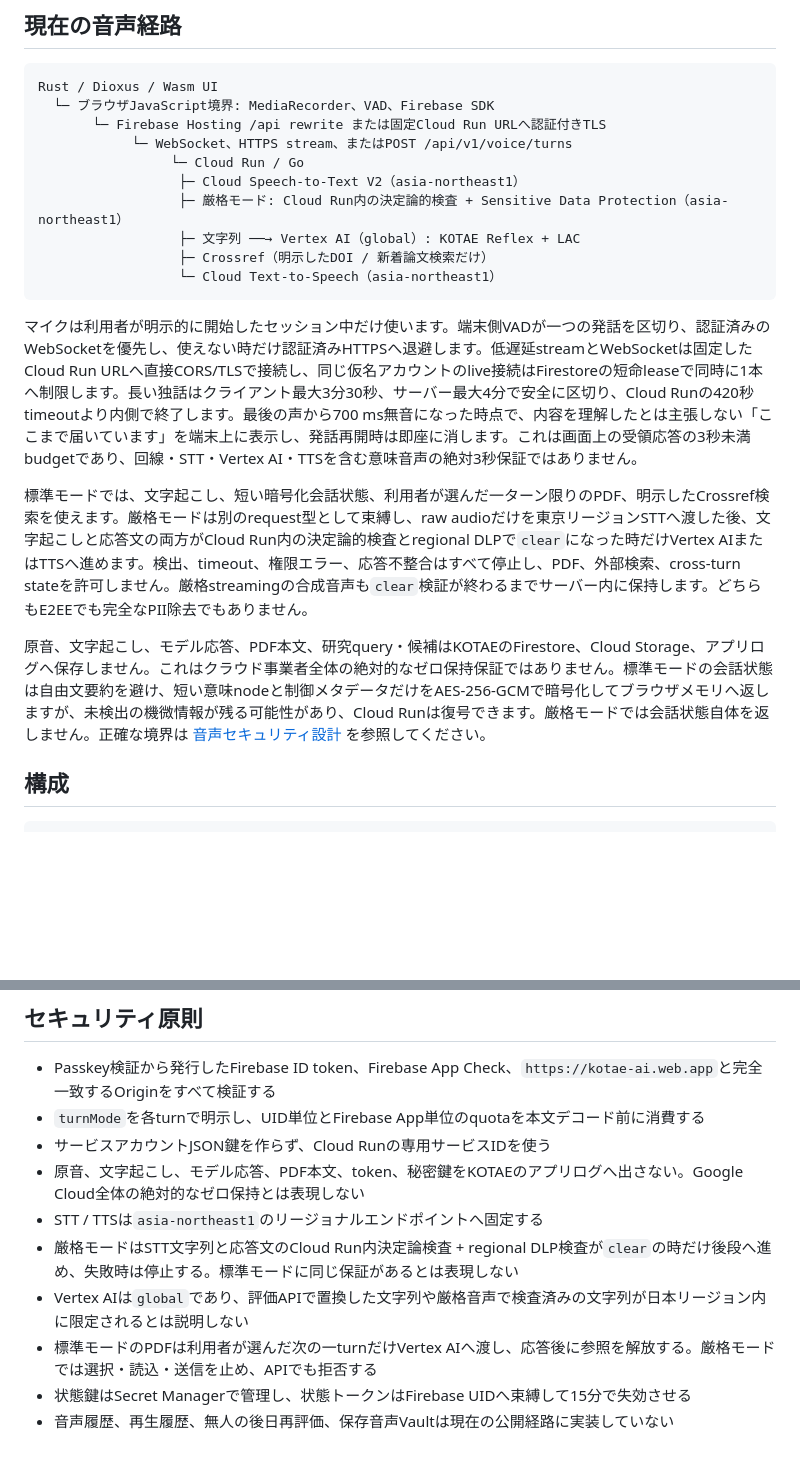
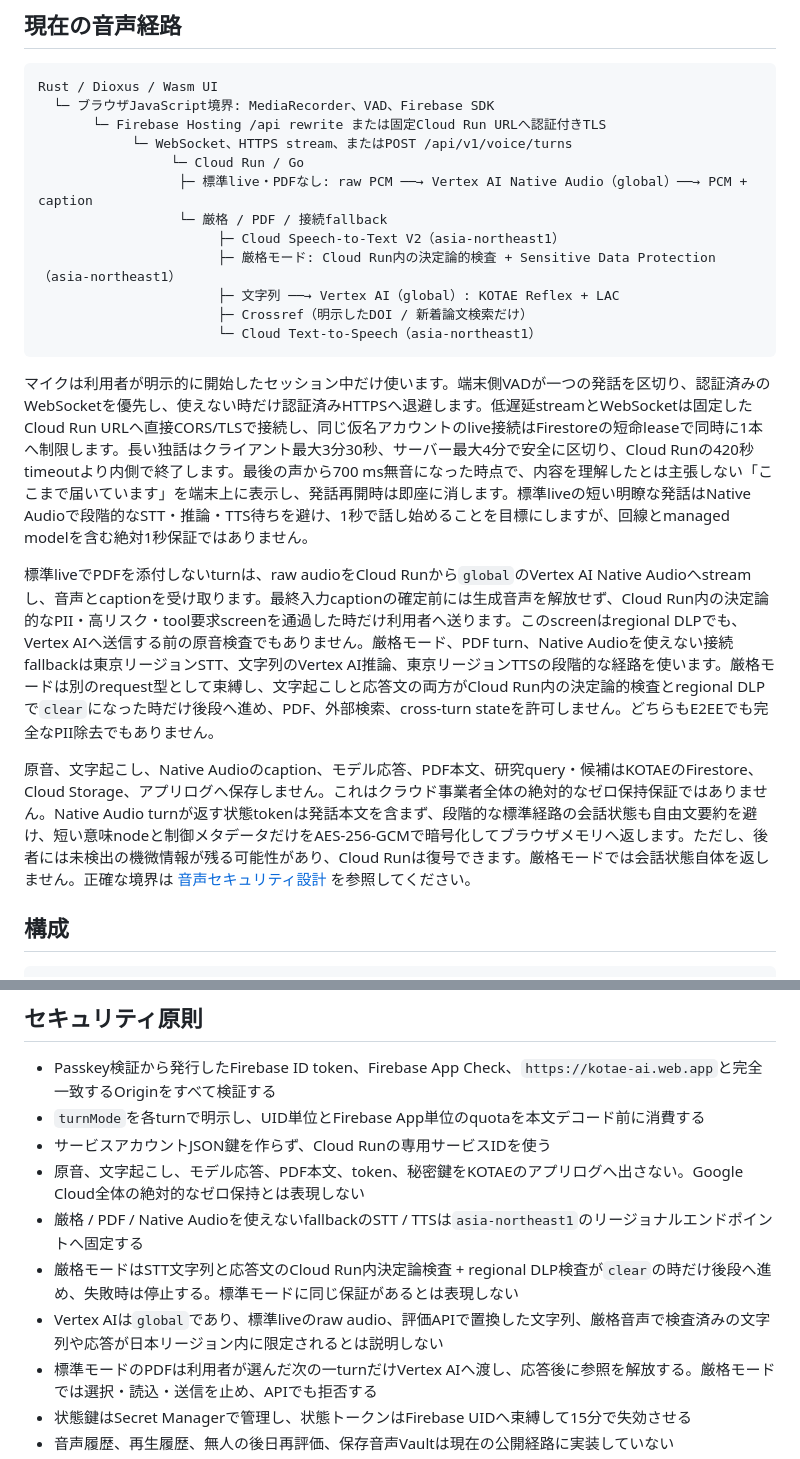
Before and after one commit to furukawa1020/conclution-AI-teacher, a Markdown page: README.md, 2 parts joined by grey strips. GitHub-like rendering; blank space fills up the shorter version.

Commit message:
feat: enhance audio processing paths and clarify strict mode behavior in README

````diff
--- a/README.md
+++ b/README.md
@@ -23,18 +23,20 @@ Rust / Dioxus / Wasm UI
        └─ Firebase Hosting /api rewrite または固定Cloud Run URLへ認証付きTLS
             └─ WebSocket、HTTPS stream、またはPOST /api/v1/voice/turns
                  └─ Cloud Run / Go
-                  ├─ Cloud Speech-to-Text V2（asia-northeast1）
-                  ├─ 厳格モード: Cloud Run内の決定論的検査 + Sensitive Data Protection（asia-northeast1）
-                  ├─ 文字列 ──→ Vertex AI（global）: KOTAE Reflex + LAC
-                  ├─ Crossref（明示したDOI / 新着論文検索だけ）
-                  └─ Cloud Text-to-Speech（asia-northeast1）
+                  ├─ 標準live・PDFなし: raw PCM ──→ Vertex AI Native Audio（global）──→ PCM + caption
+                  └─ 厳格 / PDF / 接続fallback
+                       ├─ Cloud Speech-to-Text V2（asia-northeast1）
+                       ├─ 厳格モード: Cloud Run内の決定論的検査 + Sensitive Data Protection（asia-northeast1）
+                       ├─ 文字列 ──→ Vertex AI（global）: KOTAE Reflex + LAC
+                       ├─ Crossref（明示したDOI / 新着論文検索だけ）
+                       └─ Cloud Text-to-Speech（asia-northeast1）
 ```
 
-マイクは利用者が明示的に開始したセッション中だけ使います。端末側VADが一つの発話を区切り、認証済みのWebSocketを優先し、使えない時だけ認証済みHTTPSへ退避します。低遅延streamとWebSocketは固定したCloud Run URLへ直接CORS/TLSで接続し、同じ仮名アカウントのlive接続はFirestoreの短命leaseで同時に1本へ制限します。長い独話はクライアント最大3分30秒、サーバー最大4分で安全に区切り、Cloud Runの420秒timeoutより内側で終了します。最後の声から700 ms無音になった時点で、内容を理解したとは主張しない「ここまで届いています」を端末上に表示し、発話再開時は即座に消します。これは画面上の受領応答の3秒未満budgetであり、回線・STT・Vertex AI・TTSを含む意味音声の絶対3秒保証ではありません。
+マイクは利用者が明示的に開始したセッション中だけ使います。端末側VADが一つの発話を区切り、認証済みのWebSocketを優先し、使えない時だけ認証済みHTTPSへ退避します。低遅延streamとWebSocketは固定したCloud Run URLへ直接CORS/TLSで接続し、同じ仮名アカウントのlive接続はFirestoreの短命leaseで同時に1本へ制限します。長い独話はクライアント最大3分30秒、サーバー最大4分で安全に区切り、Cloud Runの420秒timeoutより内側で終了します。最後の声から700 ms無音になった時点で、内容を理解したとは主張しない「ここまで届いています」を端末上に表示し、発話再開時は即座に消します。標準liveの短い明瞭な発話はNative Audioで段階的なSTT・推論・TTS待ちを避け、1秒で話し始めることを目標にしますが、回線とmanaged modelを含む絶対1秒保証ではありません。
 
-標準モードでは、文字起こし、短い暗号化会話状態、利用者が選んだ一ターン限りのPDF、明示したCrossref検索を使えます。厳格モードは別のrequest型として束縛し、raw audioだけを東京リージョンSTTへ渡した後、文字起こしと応答文の両方がCloud Run内の決定論的検査とregional DLPで`clear`になった時だけVertex AIまたはTTSへ進めます。検出、timeout、権限エラー、応答不整合はすべて停止し、PDF、外部検索、cross-turn stateを許可しません。厳格streamingの合成音声も`clear`検証が終わるまでサーバー内に保持します。どちらもE2EEでも完全なPII除去でもありません。
+標準liveでPDFを添付しないturnは、raw audioをCloud Runから`global`のVertex AI Native Audioへstreamし、音声とcaptionを受け取ります。最終入力captionの確定前には生成音声を解放せず、Cloud Run内の決定論的なPII・高リスク・tool要求screenを通過した時だけ利用者へ送ります。このscreenはregional DLPでも、Vertex AIへ送信する前の原音検査でもありません。厳格モード、PDF turn、Native Audioを使えない接続fallbackは東京リージョンSTT、文字列のVertex AI推論、東京リージョンTTSの段階的な経路を使います。厳格モードは別のrequest型として束縛し、文字起こしと応答文の両方がCloud Run内の決定論的検査とregional DLPで`clear`になった時だけ後段へ進め、PDF、外部検索、cross-turn stateを許可しません。どちらもE2EEでも完全なPII除去でもありません。
 
-原音、文字起こし、モデル応答、PDF本文、研究query・候補はKOTAEのFirestore、Cloud Storage、アプリログへ保存しません。これはクラウド事業者全体の絶対的なゼロ保持保証ではありません。標準モードの会話状態は自由文要約を避け、短い意味nodeと制御メタデータだけをAES-256-GCMで暗号化してブラウザメモリへ返しますが、未検出の機微情報が残る可能性があり、Cloud Runは復号できます。厳格モードでは会話状態自体を返しません。正確な境界は [音声セキュリティ設計](docs/audio-security.md) を参照してください。
+原音、文字起こし、Native Audioのcaption、モデル応答、PDF本文、研究query・候補はKOTAEのFirestore、Cloud Storage、アプリログへ保存しません。これはクラウド事業者全体の絶対的なゼロ保持保証ではありません。Native Audio turnが返す状態tokenは発話本文を含まず、段階的な標準経路の会話状態も自由文要約を避け、短い意味nodeと制御メタデータだけをAES-256-GCMで暗号化してブラウザメモリへ返します。ただし、後者には未検出の機微情報が残る可能性があり、Cloud Runは復号できます。厳格モードでは会話状態自体を返しません。正確な境界は [音声セキュリティ設計](docs/audio-security.md) を参照してください。
 
 ## 構成
 
@@ -80,9 +82,9 @@ PDFの課題との対応と未解決点は [「Aと聞かれてAと答えられ
 - `turnMode`を各turnで明示し、UID単位とFirebase App単位のquotaを本文デコード前に消費する
 - サービスアカウントJSON鍵を作らず、Cloud Runの専用サービスIDを使う
 - 原音、文字起こし、モデル応答、PDF本文、token、秘密鍵をKOTAEのアプリログへ出さない。Google Cloud全体の絶対的なゼロ保持とは表現しない
-- STT / TTSは`asia-northeast1`のリージョナルエンドポイントへ固定する
+- 厳格 / PDF / Native Audioを使えないfallbackのSTT / TTSは`asia-northeast1`のリージョナルエンドポイントへ固定する
 - 厳格モードはSTT文字列と応答文のCloud Run内決定論検査 + regional DLP検査が`clear`の時だけ後段へ進め、失敗時は停止する。標準モードに同じ保証があるとは表現しない
-- Vertex AIは`global`であり、評価APIで置換した文字列や厳格音声で検査済みの文字列が日本リージョン内に限定されるとは説明しない
+- Vertex AIは`global`であり、標準liveのraw audio、評価APIで置換した文字列、厳格音声で検査済みの文字列や応答が日本リージョン内に限定されるとは説明しない
 - 標準モードのPDFは利用者が選んだ次の一turnだけVertex AIへ渡し、応答後に参照を解放する。厳格モードでは選択・読込・送信を止め、APIでも拒否する
 - 状態鍵はSecret Managerで管理し、状態トークンはFirebase UIDへ束縛して15分で失効させる
 - 音声履歴、再生履歴、無人の後日再評価、保存音声Vaultは現在の公開経路に実装していない
````
